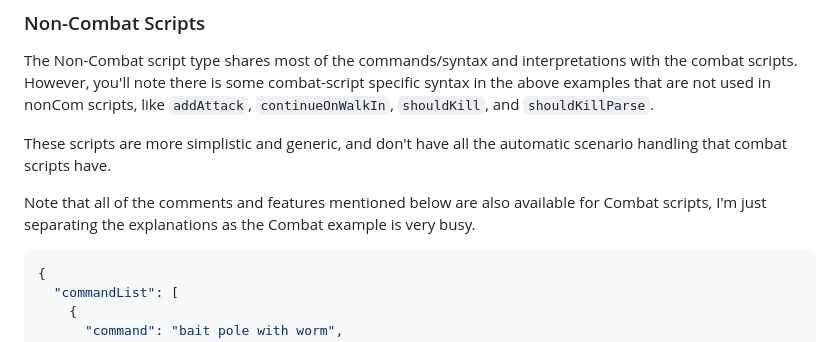
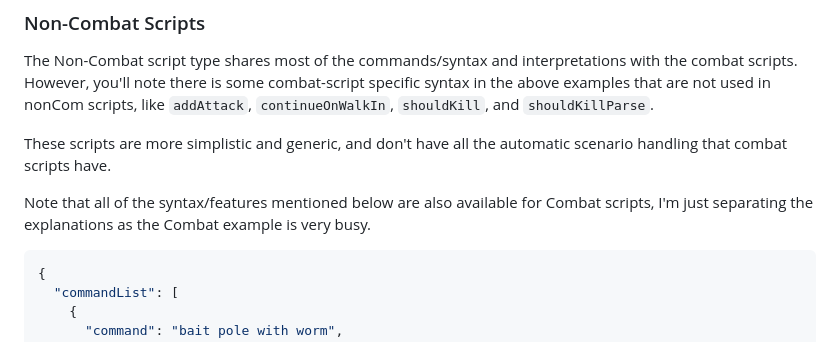
Before and after one commit to jdalley/tecext, a Markdown page: readme.md, the part around the change. GitHub-like rendering.

````diff
--- a/readme.md
+++ b/readme.md
@@ -174,7 +174,7 @@ The Non-Combat script type shares most of the commands/syntax and interpretation
 
 These scripts are more simplistic and generic, and don't have all the automatic scenario handling that combat scripts have.
 
-Note that all of the comments and features mentioned below are also available for Combat scripts, I'm just separating the explanations as the Combat example is very busy.
+Note that all of the syntax/features mentioned below are also available for Combat scripts, I'm just separating the explanations as the Combat example is very busy.
 
 ```jsonc
 {
````
